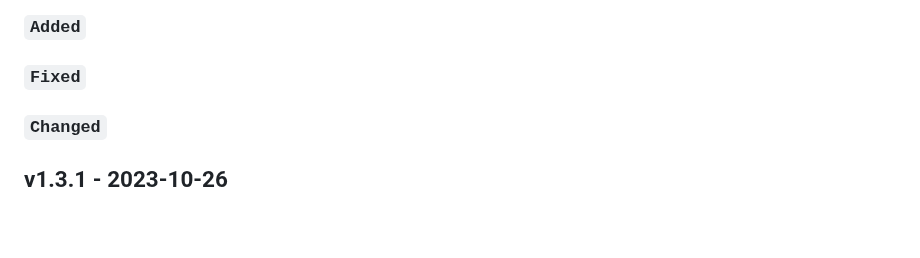
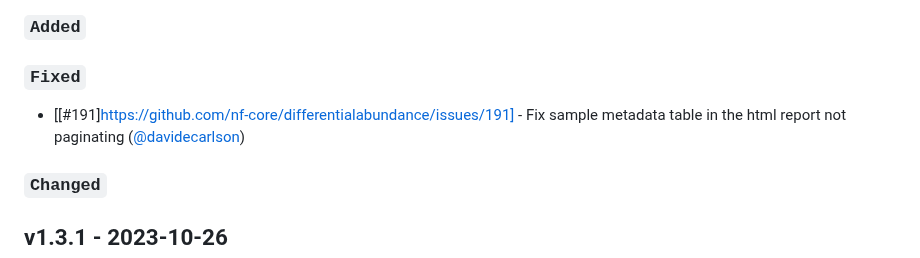
Before and after one commit to nf-core/differentialabundance, a Markdown page: CHANGELOG.md, the part around the change. Rendered like a GitHub page; blank space fills up the shorter version.

Commit message:
Updated CHANGELOG

```diff
--- a/CHANGELOG.md
+++ b/CHANGELOG.md
@@ -8,7 +8,7 @@ and this project adheres to [Semantic Versioning](https://semver.org/spec/v2.0.0
 ### `Added`
 
 ### `Fixed`
-
+- [[#191]https://github.com/nf-core/differentialabundance/issues/191] - Fix sample metadata table in the html report not paginating ([@davidecarlson](https://github.com/davidecarlson))
 ### `Changed`
 
 ## v1.3.1 - 2023-10-26
```
